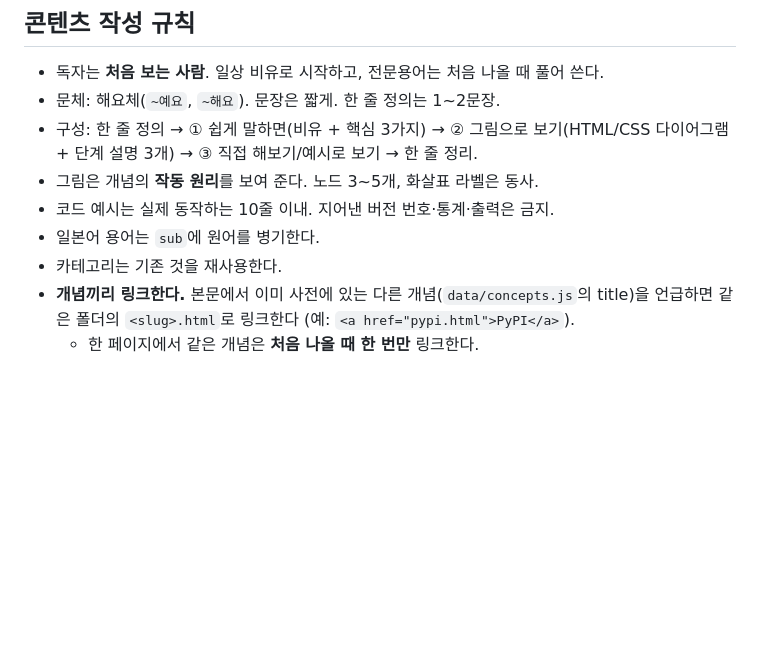
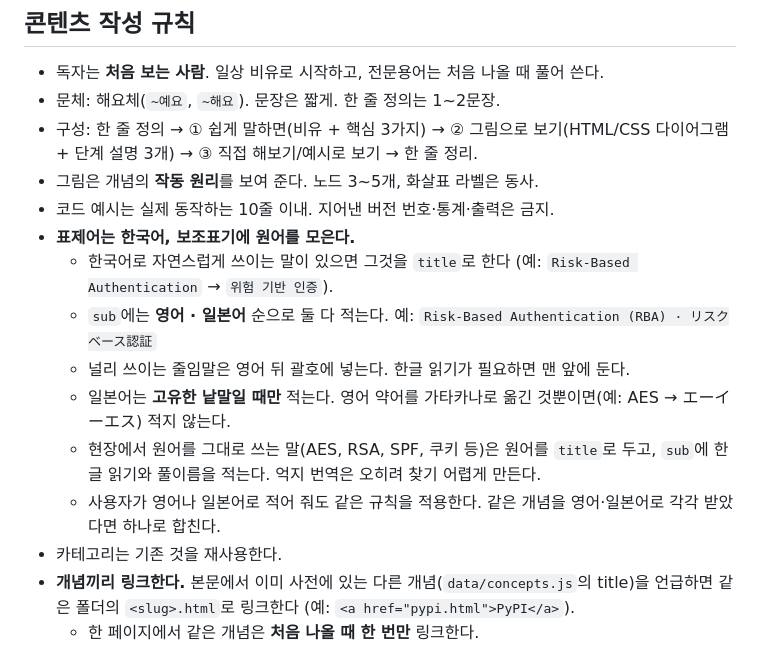
Before and after one commit to LEESHINSUNG/concept-dictionary, a Markdown page: CLAUDE.md, the part around the change. Drawn GitHub-style; blank space fills up the shorter version.

Commit message:
docs: 표제어는 한국어, 보조표기에 영어·일본어를 함께 적도록 규칙 추가
한국어로 자연스러운 말이 있으면 그것을 title로 하고,
sub에는 '영어 · 일본어' 순으로 둘 다 적는다.
영어 약어를 가타카나로 옮긴 것뿐이면 일본어는 생략한다.

Co-Authored-By: Claude Opus 5 <noreply@anthropic.com>

```diff
--- a/CLAUDE.md
+++ b/CLAUDE.md
@@ -26,7 +26,13 @@
 - 구성: 한 줄 정의 → ① 쉽게 말하면(비유 + 핵심 3가지) → ② 그림으로 보기(HTML/CSS 다이어그램 + 단계 설명 3개) → ③ 직접 해보기/예시로 보기 → 한 줄 정리.
 - 그림은 개념의 **작동 원리**를 보여 준다. 노드 3~5개, 화살표 라벨은 동사.
 - 코드 예시는 실제 동작하는 10줄 이내. 지어낸 버전 번호·통계·출력은 금지.
-- 일본어 용어는 `sub`에 원어를 병기한다.
+- **표제어는 한국어, 보조표기에 원어를 모은다.**
+  - 한국어로 자연스럽게 쓰이는 말이 있으면 그것을 `title`로 한다 (예: `Risk-Based Authentication` → `위험 기반 인증`).
+  - `sub`에는 **영어 · 일본어** 순으로 둘 다 적는다. 예: `Risk-Based Authentication (RBA) · リスクベース認証`
+  - 널리 쓰이는 줄임말은 영어 뒤 괄호에 넣는다. 한글 읽기가 필요하면 맨 앞에 둔다.
+  - 일본어는 **고유한 낱말일 때만** 적는다. 영어 약어를 가타카나로 옮긴 것뿐이면(예: AES → エーイーエス) 적지 않는다.
+  - 현장에서 원어를 그대로 쓰는 말(AES, RSA, SPF, 쿠키 등)은 원어를 `title`로 두고, `sub`에 한글 읽기와 풀이름을 적는다. 억지 번역은 오히려 찾기 어렵게 만든다.
+  - 사용자가 영어나 일본어로 적어 줘도 같은 규칙을 적용한다. 같은 개념을 영어·일본어로 각각 받았다면 하나로 합친다.
 - 카테고리는 기존 것을 재사용한다.
 - **개념끼리 링크한다.** 본문에서 이미 사전에 있는 다른 개념(`data/concepts.js`의 title)을 언급하면 같은 폴더의 `<slug>.html`로 링크한다 (예: `<a href="pypi.html">PyPI</a>`).
   - 한 페이지에서 같은 개념은 **처음 나올 때 한 번만** 링크한다.
```
